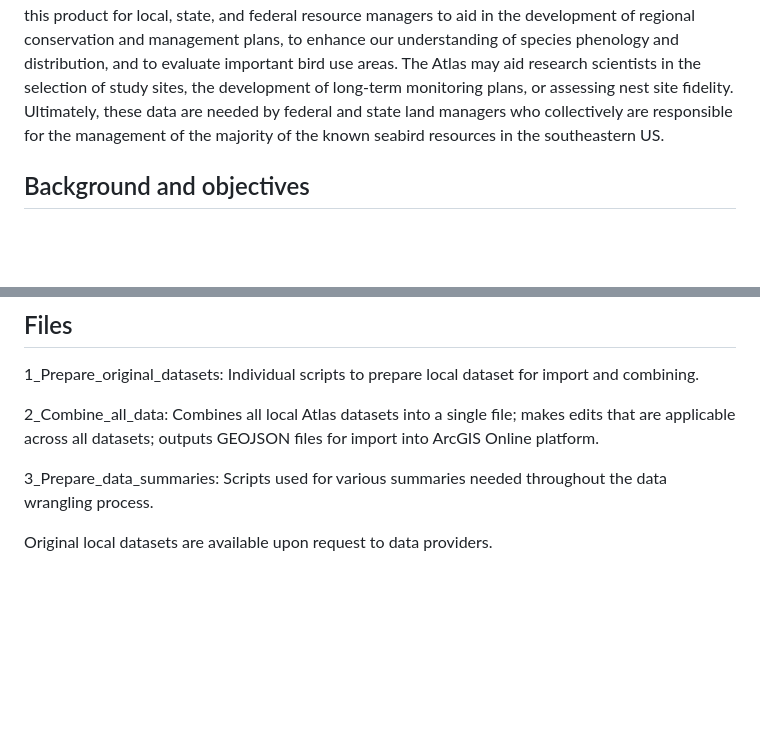
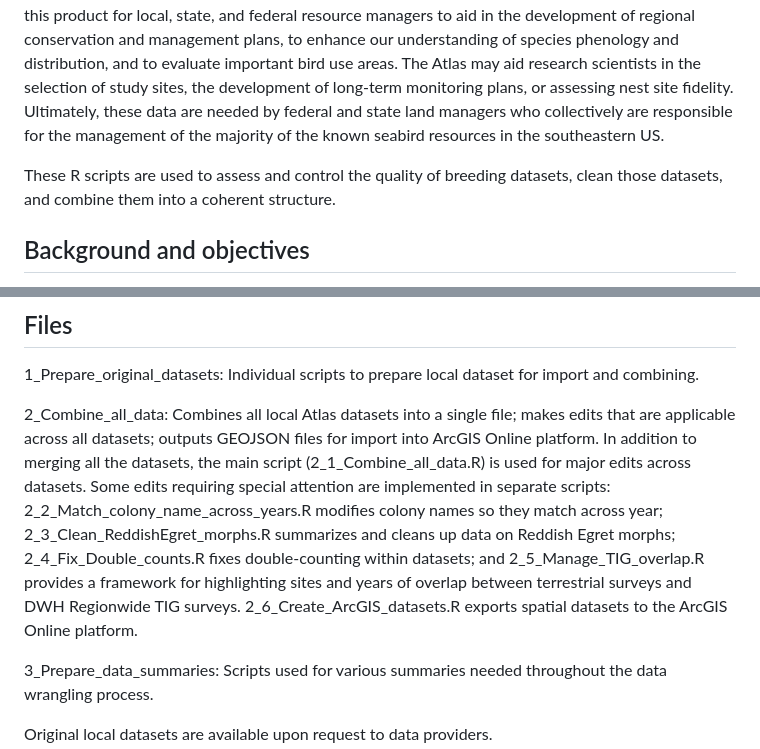
Before and after one commit to YvanSG/Waterbird-Atlas-GulfOfMexico, a Markdown page: README.md, 2 parts joined by grey strips. GitHub-like rendering; blank space fills up the shorter version.

```diff
--- a/README.md
+++ b/README.md
@@ -38,6 +38,8 @@ The Atlas of Breeding Sites for Waterbirds in the Northern Gulf of Mexico is an
 
 The Atlas (spatial inventory) and Registry (data) compile the locations and estimates of nesting populations from Texas to Florida. These Atlas and Registry were created to fill a void for an updated and integrated regional repository. It is primarily intended to provide a tool that can be used in conservation planning for waterbird populations that utilize the coast in this region. We developed this product for local, state, and federal resource managers to aid in the development of regional conservation and management plans, to enhance our understanding of species phenology and distribution, and to evaluate important bird use areas. The Atlas may aid research scientists in the selection of study sites, the development of long-term monitoring plans, or assessing nest site fidelity. Ultimately, these data are needed by federal and state land managers who collectively are responsible for the management of the majority of the known seabird resources in the southeastern US.
 
+These R scripts are used to assess and control the quality of breeding datasets, clean those datasets, and combine them into a coherent structure.
+
 ## Background and objectives
 
 The coastal zone of the northern Gulf of Mexico is a complex system of bays, estuaries, beaches, tidal marshes, and islands with substantial freshwater input. Stretching from the south Texas coast to the Florida Keys, these coastal habitats range from subtropical to temperate, and from xeric to mesic. The coastal zone also supports a diverse array of breeding nearshore seabirds (also often referred to as beach-nesting birds or colonial waterbirds) and wading birds, collectively referred to as 'waterbirds'. Most of these species are colonial and nest on islands, marshes, mainland beaches, or human-made structures. Although nest-site fidelity is common among these species, the dynamic nature of the coastal zone in the northern Gulf of Mexico (and elsewhere in the southeastern U.S.) can result in inter-annual shifts in the locations of colonies and in the existence, size, or stability of the islands or habitats that support them. Such changes can subsequently affect not only the location of breeding sites, but also the population size or structure, as well as likely foraging locations. Overlaid on this dynamic system is a stakeholder network responsible for management of these species and their breeding habitats that includes natural resource agencies from five states, multiple federal agencies, and numerous private organizations.
@@ -62,7 +64,7 @@ Waterbirds typically nest in large and sometimes dense colonies, but also may ne
 
 1_Prepare_original_datasets: Individual scripts to prepare local dataset for import and combining.
 
-2_Combine_all_data: Combines all local Atlas datasets into a single file; makes edits that are applicable across all datasets; outputs GEOJSON files for import into ArcGIS Online platform.
+2_Combine_all_data: Combines all local Atlas datasets into a single file; makes edits that are applicable across all datasets; outputs GEOJSON files for import into ArcGIS Online platform. In addition to merging all the datasets, the main script (2_1_Combine_all_data.R) is used for major edits across datasets. Some edits requiring special attention are implemented in separate scripts: 2_2_Match_colony_name_across_years.R modifies colony names so they match across year; 2_3_Clean_ReddishEgret_morphs.R summarizes and cleans up data on Reddish Egret morphs; 2_4_Fix_Double_counts.R fixes double-counting within datasets; and 2_5_Manage_TIG_overlap.R provides a framework for highlighting sites and years of overlap between terrestrial surveys and DWH Regionwide TIG surveys. 2_6_Create_ArcGIS_datasets.R exports spatial datasets to the ArcGIS Online platform.
 
 3_Prepare_data_summaries: Scripts used for various summaries needed throughout the data wrangling process.
 
```
